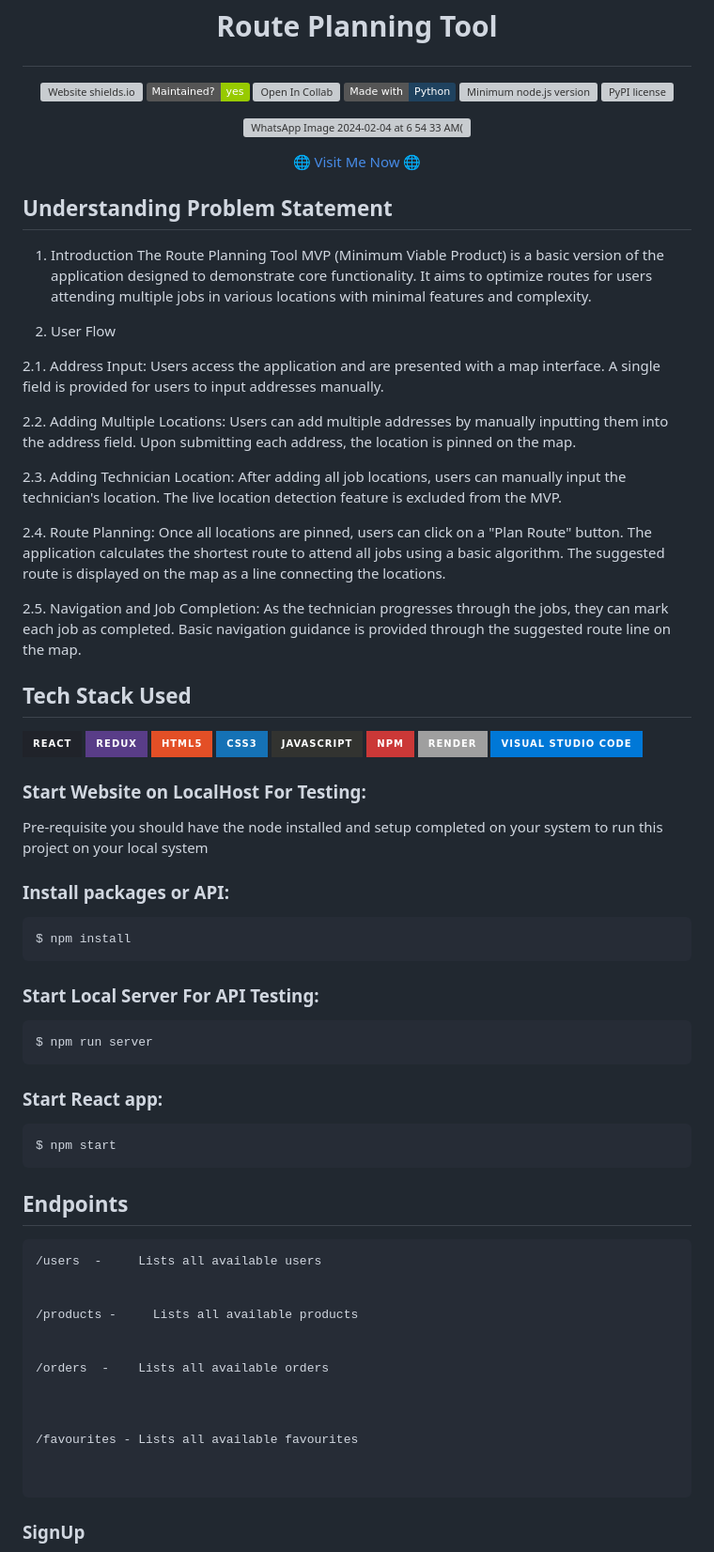
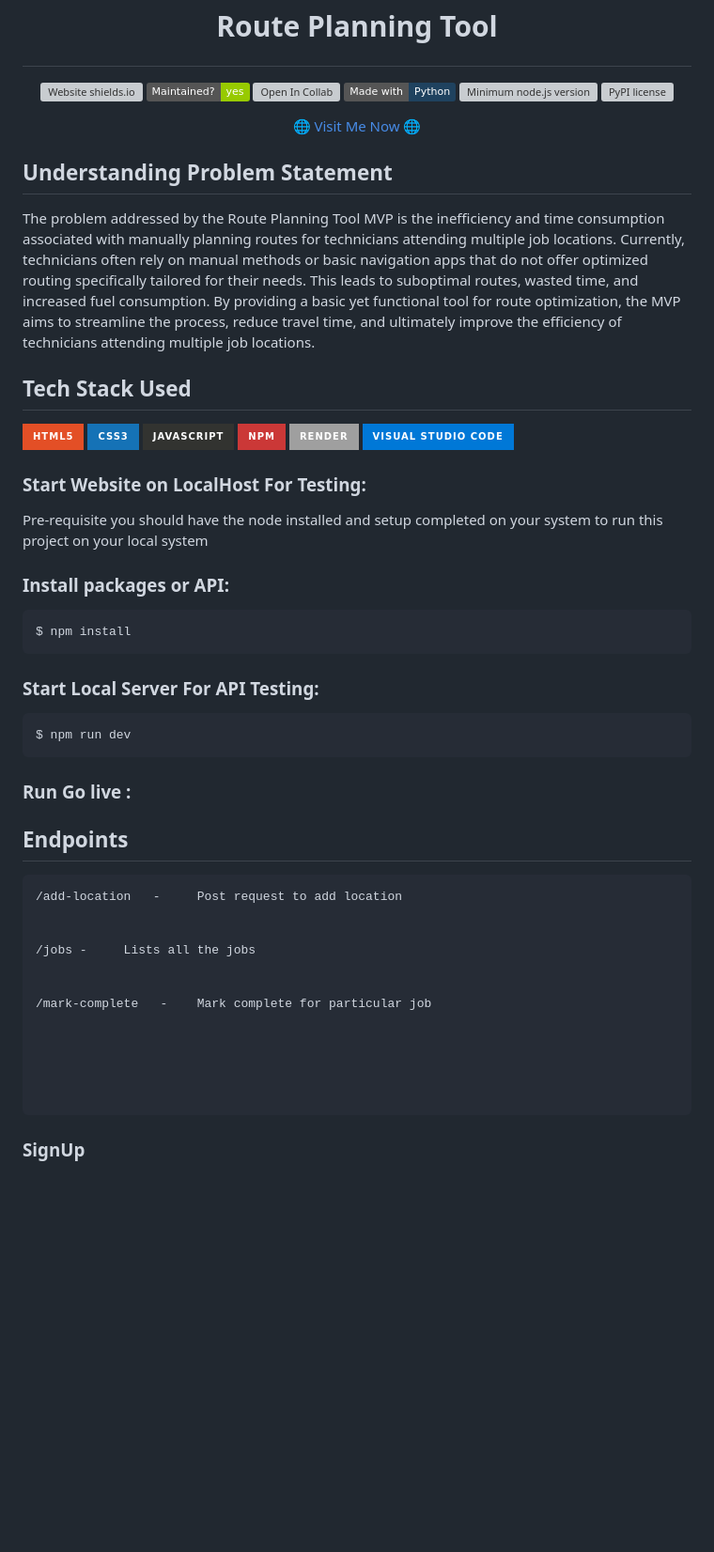
Before and after one commit to ayush645/Route-Planning-Tool, a Markdown page: README.md, the part around the change. Shown at 94% size. Drawn GitHub-style; badges without logos; blank space fills up the shorter version; grey boxes are pictures that could not be loaded.

````diff
--- a/README.md
+++ b/README.md
@@ -12,8 +12,6 @@
   <a href="">[![PyPI license](https://img.shields.io/pypi/l/ansicolortags.svg)](https://pypi.python.org/pypi/ansicolortags/)</a>
 
 
-![WhatsApp Image 2024-02-04 at 6 54 33 AM(2)](https://github.com/ayush645/tanX.fi/assets/80757890/4c2b1533-ffe5-4d41-a63b-ae5c781e0d6a)
-
 
 </div>
 
@@ -27,38 +25,12 @@
 ## Understanding Problem Statement
 
 
-1. Introduction
-The Route Planning Tool MVP (Minimum Viable Product) is a basic version of the application designed to demonstrate core functionality. It aims to optimize routes for users attending multiple jobs in various locations with minimal features and complexity.
-
-2. User Flow
-
-2.1. Address Input:
-Users access the application and are presented with a map interface.
-A single field is provided for users to input addresses manually.
-
-2.2. Adding Multiple Locations:
-Users can add multiple addresses by manually inputting them into the address field.
-Upon submitting each address, the location is pinned on the map.
-
-2.3. Adding Technician Location:
-After adding all job locations, users can manually input the technician's location.
-The live location detection feature is excluded from the MVP.
-
-2.4. Route Planning:
-Once all locations are pinned, users can click on a "Plan Route" button.
-The application calculates the shortest route to attend all jobs using a basic algorithm.
-The suggested route is displayed on the map as a line connecting the locations.
-
-2.5. Navigation and Job Completion:
-As the technician progresses through the jobs, they can mark each job as completed.
-Basic navigation guidance is provided through the suggested route line on the map.
+The problem addressed by the Route Planning Tool MVP is the inefficiency and time consumption associated with manually planning routes for technicians attending multiple job locations. Currently, technicians often rely on manual methods or basic navigation apps that do not offer optimized routing specifically tailored for their needs. This leads to suboptimal routes, wasted time, and increased fuel consumption. By providing a basic yet functional tool for route optimization, the MVP aims to streamline the process, reduce travel time, and ultimately improve the efficiency of technicians attending multiple job locations.
 
 
 
 ## Tech Stack Used
 
-![React](https://img.shields.io/badge/react-%2320232a.svg?style=for-the-badge&logo=react&logoColor=%2361DAFB)
-![Redux](https://img.shields.io/badge/redux-%23593d88.svg?style=for-the-badge&logo=redux&logoColor=white)
 ![HTML5](https://img.shields.io/badge/html5-%23E34F26.svg?style=for-the-badge&logo=html5&logoColor=white)
 ![CSS3](https://img.shields.io/badge/css3-%231572B6.svg?style=for-the-badge&logo=css3&logoColor=white)
 ![JavaScript](https://img.shields.io/badge/javascript-%23323330.svg?style=for-the-badge&logo=javascript&logoColor=%23F7DF1E)
@@ -82,29 +54,26 @@ $ npm install
 ### Start Local Server For API Testing:
 
 ```
-$ npm run server
+$ npm run dev
 ```
 
-### Start React app:
+### Run Go live :
 
-```
-$ npm start
-```
+
 
 ## Endpoints
 
 ```
-/users	-     Lists all available users
+/add-location	-     Post request to add location
 
 
-/products - 	Lists all available products
+/jobs - 	Lists all the jobs
 
 
-/orders	 -    Lists all available orders
+/mark-complete	 -    Mark complete for particular job
 
 
 
-/favourites - Lists all available favourites
 
 
 ```
````
